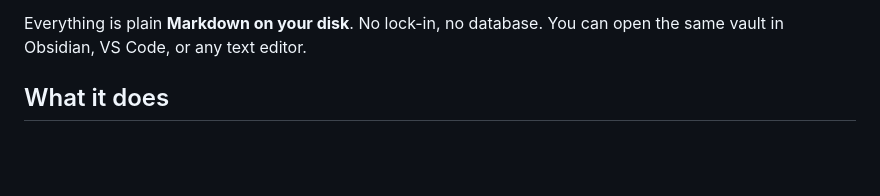
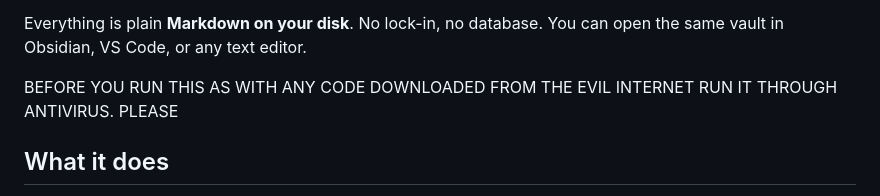
Before and after one commit to drakontosc9/synapseMAIN, a Markdown page: README.md, the part around the change. GitHub-like rendering; blank space fills up the shorter version.

```diff
--- a/README.md
+++ b/README.md
@@ -12,6 +12,9 @@ right folder and drops you into an Obsidian-style graph you navigate instead of
 
 Everything is plain **Markdown on your disk**. No lock-in, no database. You can open the
 same vault in Obsidian, VS Code, or any text editor.
+
+
+BEFORE YOU RUN THIS AS WITH ANY CODE DOWNLOADED FROM THE EVIL INTERNET RUN IT THROUGH ANTIVIRUS. PLEASE
 
 ## What it does
 
```
